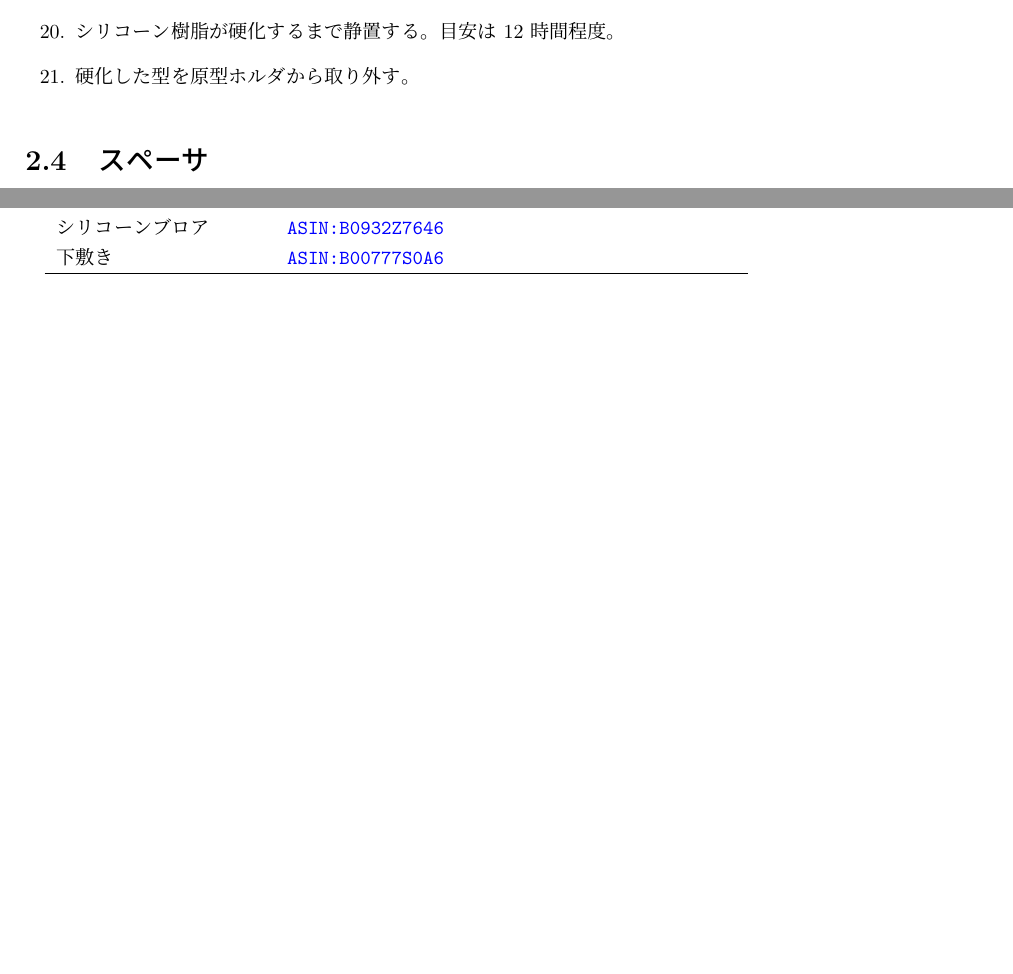
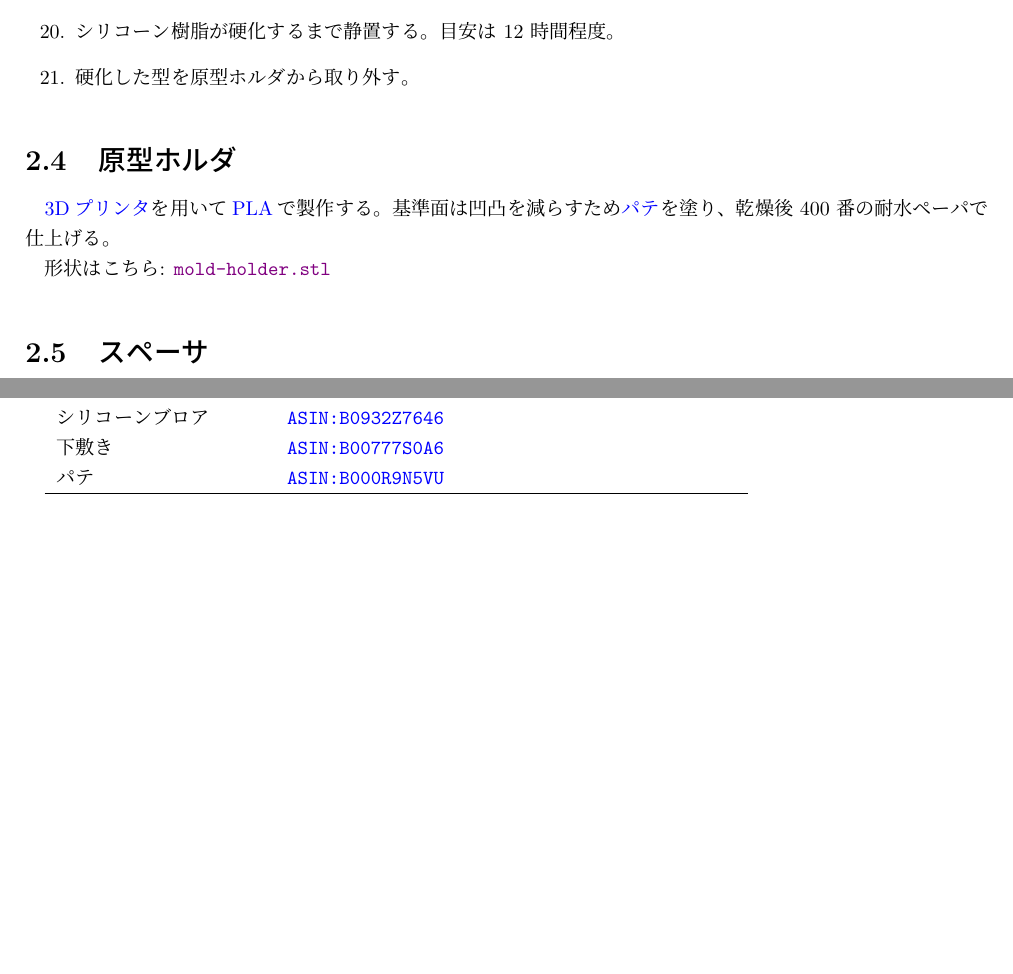
Before and after one commit to kbinani/how-to-make-angel-ring-1, a LaTeX document (main.tex): two parts of pages 7 and 10 of 10, joined at a grey line, cut so that both start at the same text, the shorter picture padded with empty space. Compiled offline with upLaTeX and dvipdfmx.

Commit message:
feat: 「原型ホルダ」の section を追加

```diff
--- a/main.tex
+++ b/main.tex
@@ -234,6 +234,12 @@
 	\item 硬化した型を原型ホルダから取り外す。
 \end{enumerate}
 
+\section{原型ホルダ}\label{label:mold_holder}
+\chklink{label:3dprinter}{3Dプリンタ}を用いて\chklink{label:pla}{PLA}で製作する。
+基準面は凹凸を減らすため\chklink{label:putty}{パテ}を塗り、乾燥後 400 番の耐水ペーパで仕上げる。
+
+形状はこちら: \file{mold-holder.stl}{mold-holder.stl}
+
 \section{スペーサ}\label{label:mold_spacer}
 
 \begin{figure}[htbp]
@@ -315,6 +321,7 @@
 	攪拌用ヘラ\label{label:stirring_spatula} & \asin{B019BWMXX4} & \\
 	シリコーンブロア\label{label:sillicon_brower} & \asin{B0932Z7646} & \\
 	下敷き\label{label:plastic_plate} & \asin{B00777S0A6} & \\
+	パテ\label{label:putty} & \asin{B000R9N5VU} & \\
 	\hline
 \end{tabular}
 
```
Also changed, not shown: 1 other file.
